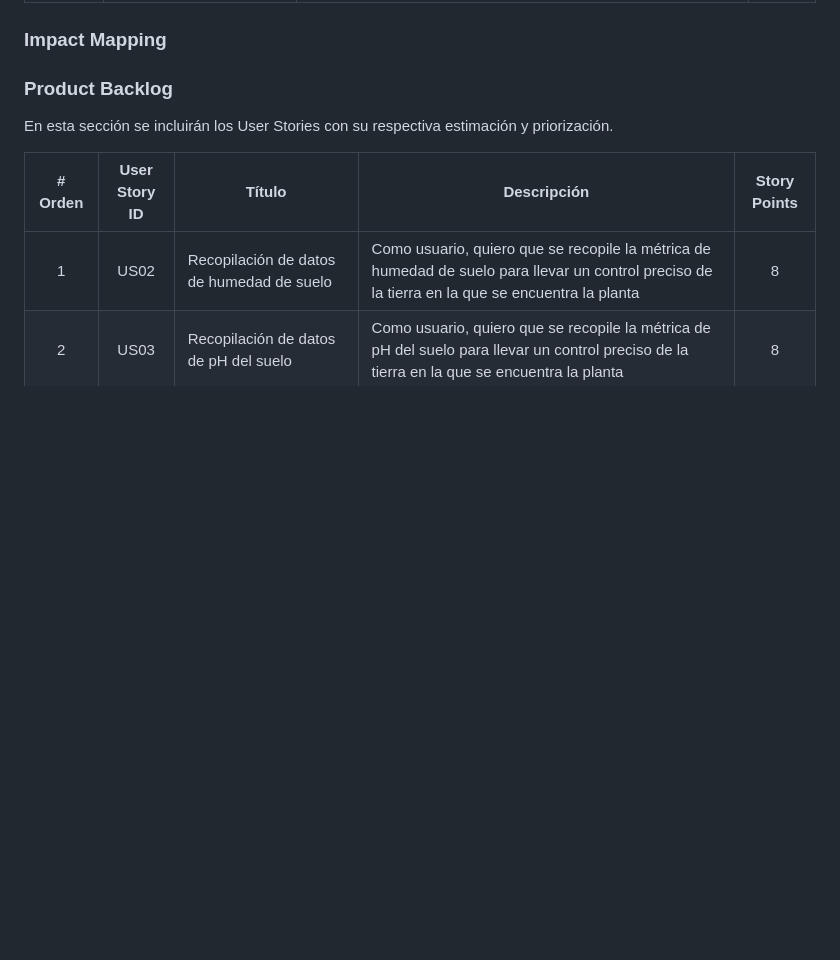
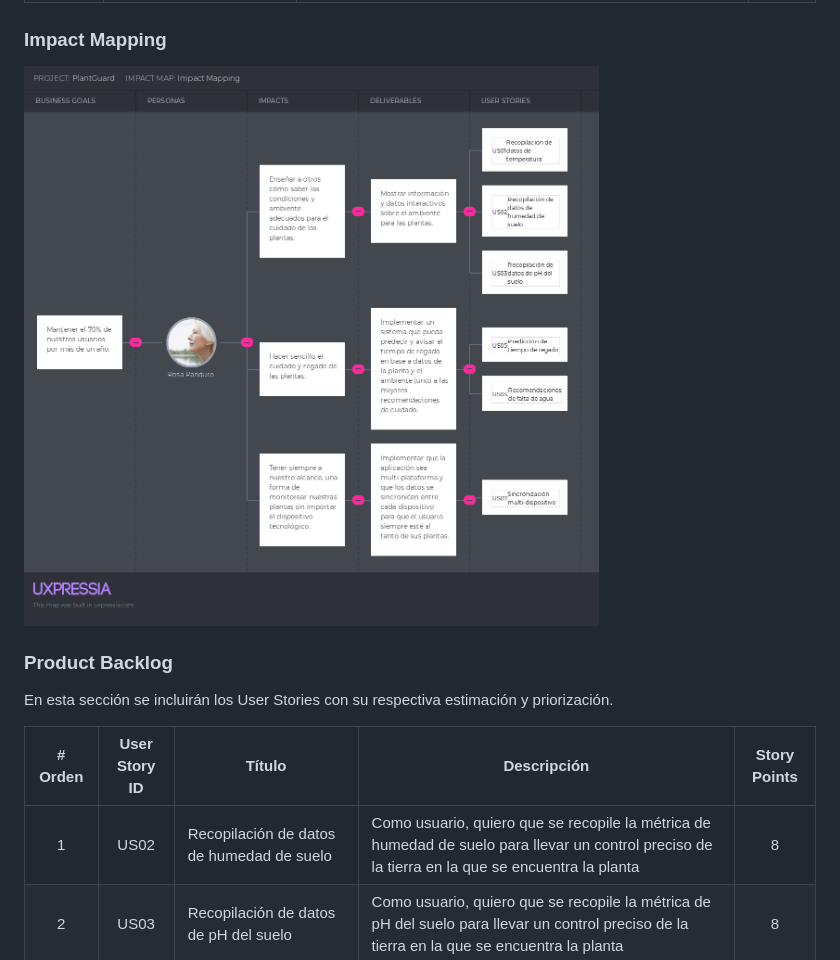
Before and after one commit to nexgeniusupc/plantguard-docs, a Markdown page: docs/chapters/3-requirements-specification.md, the part around the change. Rendered like a GitHub page; pictures changed too: docs/static/impact-mapping.png (added); blank space fills up the shorter version.

Commit message:
Added: Impact Mapping

```diff
--- a/docs/chapters/3-requirements-specification.md
+++ b/docs/chapters/3-requirements-specification.md
@@ -28,6 +28,8 @@ A continuación, mostramos las historias de usuario que hemos considerado para e
 
 ### Impact Mapping
 
+![Impact Mapping](../static/impact-mapping.png)
+
 ### Product Backlog
 
 En esta sección se incluirán los User Stories con su respectiva estimación y priorización.
```
